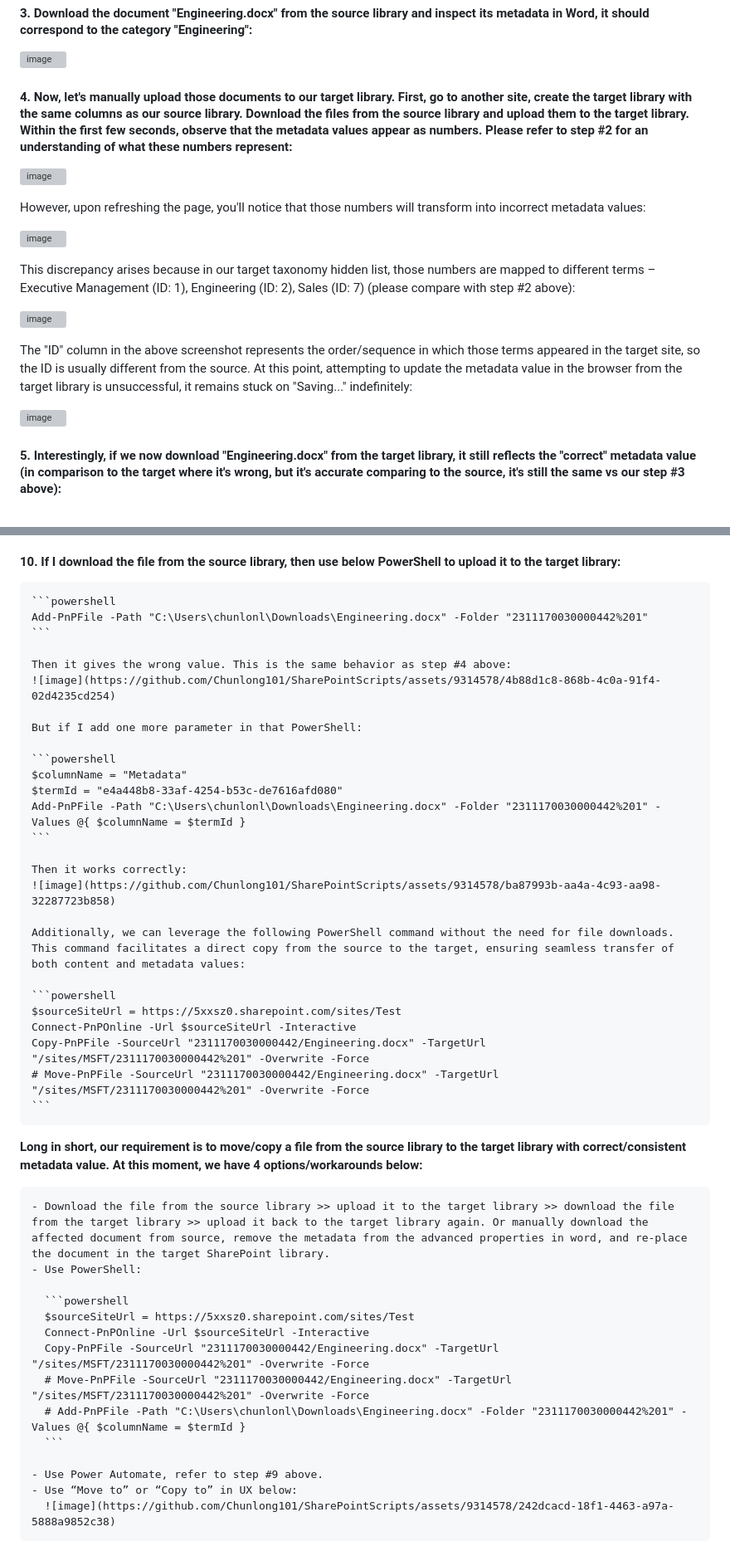
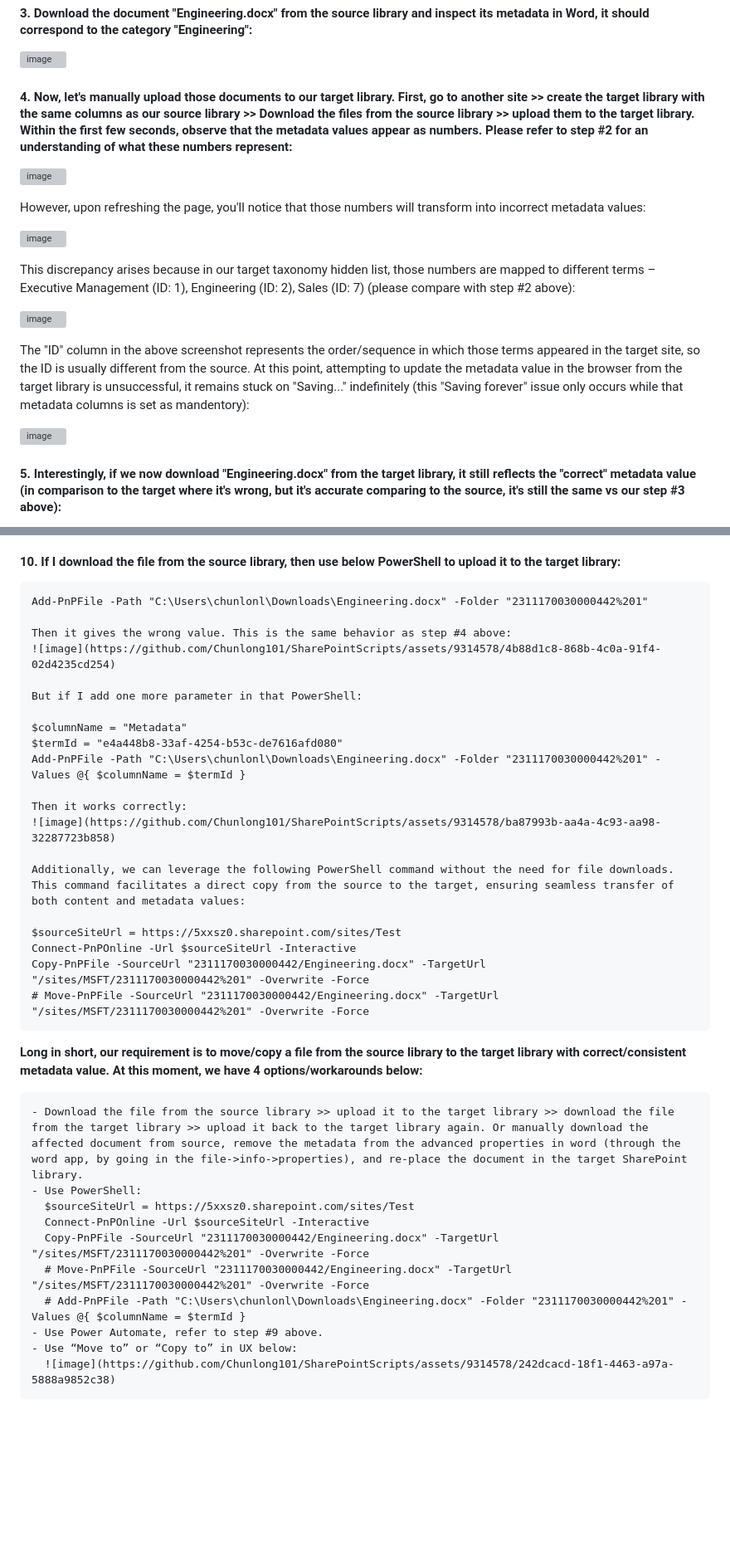
Before and after one commit to Chunlong101/SharePointTips, a Markdown page: Metadata field value mismatch source library vs target library/README.md, 2 parts joined by grey strips. Shown: that part at 83% size. Rendered like a GitHub page; blank space fills up the shorter version; grey boxes are pictures that could not be loaded.

````diff
--- a/Metadata field value mismatch source library vs target library/README.md
+++ b/Metadata field value mismatch source library vs target library/README.md
@@ -14,7 +14,7 @@ Recently, I encountered a somewhat perplexing issue. Its manifestation defies co
 
    ![image](https://github.com/Chunlong101/SharePointScripts/assets/9314578/af2112fc-cf26-46a8-a53e-4cb832bfe2c7)
 
-#### 4. Now, let's manually upload those documents to our target library. First, go to another site, create the target library with the same columns as our source library. Download the files from the source library and upload them to the target library. Within the first few seconds, observe that the metadata values appear as numbers. Please refer to step #2 for an understanding of what these numbers represent:
+#### 4. Now, let's manually upload those documents to our target library. First, go to another site >> create the target library with the same columns as our source library >> Download the files from the source library >> upload them to the target library. Within the first few seconds, observe that the metadata values appear as numbers. Please refer to step #2 for an understanding of what these numbers represent:
 
    ![image](https://github.com/Chunlong101/SharePointScripts/assets/9314578/5fd3dafd-6f66-4f45-9f04-85d887f28ef0)
 
@@ -26,10 +26,9 @@ Recently, I encountered a somewhat perplexing issue. Its manifestation defies co
 
    ![image](https://github.com/Chunlong101/SharePointScripts/assets/9314578/a3c2106d-5d4e-4dae-ab7e-e3b0da9da4a7)
 
-   The "ID" column in the above screenshot represents the order/sequence in which those terms appeared in the target site, so the ID is usually different from the source. At this point, attempting to update the metadata value in the browser from the target library is unsuccessful, it remains stuck on "Saving..." indefinitely:
+   The "ID" column in the above screenshot represents the order/sequence in which those terms appeared in the target site, so the ID is usually different from the source. At this point, attempting to update the metadata value in the browser from the target library is unsuccessful, it remains stuck on "Saving..." indefinitely (this "Saving forever" issue only occurs while that metadata columns is set as mandentory):
 
    ![image](https://github.com/Chunlong101/SharePointScripts/assets/9314578/367f8e02-7c89-4d3b-b2fb-525547efd1d8)
-
 
 #### 5. Interestingly, if we now download "Engineering.docx" from the target library, it still reflects the "correct" metadata value (in comparison to the target where it's wrong, but it's accurate comparing to the source, it's still the same vs our step #3 above):
 
@@ -91,46 +90,36 @@ Recently, I encountered a somewhat perplexing issue. Its manifestation defies co
 
 #### 10. If I download the file from the source library, then use below PowerShell to upload it to the target library:
 
-    ```powershell
     Add-PnPFile -Path "C:\Users\chunlonl\Downloads\Engineering.docx" -Folder "2311170030000442%201"
-    ```
 
     Then it gives the wrong value. This is the same behavior as step #4 above:
     ![image](https://github.com/Chunlong101/SharePointScripts/assets/9314578/4b88d1c8-868b-4c0a-91f4-02d4235cd254)
 
     But if I add one more parameter in that PowerShell:
 
-    ```powershell
     $columnName = "Metadata"
     $termId = "e4a448b8-33af-4254-b53c-de7616afd080"
     Add-PnPFile -Path "C:\Users\chunlonl\Downloads\Engineering.docx" -Folder "2311170030000442%201" -Values @{ $columnName = $termId }
-    ```
 
     Then it works correctly:
     ![image](https://github.com/Chunlong101/SharePointScripts/assets/9314578/ba87993b-aa4a-4c93-aa98-32287723b858)
 
     Additionally, we can leverage the following PowerShell command without the need for file downloads. This command facilitates a direct copy from the source to the target, ensuring seamless transfer of both content and metadata values:
 
-    ```powershell
     $sourceSiteUrl = https://5xxsz0.sharepoint.com/sites/Test
     Connect-PnPOnline -Url $sourceSiteUrl -Interactive
     Copy-PnPFile -SourceUrl "2311170030000442/Engineering.docx" -TargetUrl "/sites/MSFT/2311170030000442%201" -Overwrite -Force
     # Move-PnPFile -SourceUrl "2311170030000442/Engineering.docx" -TargetUrl "/sites/MSFT/2311170030000442%201" -Overwrite -Force
-    ```
 
 **Long in short, our requirement is to move/copy a file from the source library to the target library with correct/consistent metadata value. At this moment, we have 4 options/workarounds below:**
 
-    - Download the file from the source library >> upload it to the target library >> download the file from the target library >> upload it back to the target library again. Or manually download the affected document from source, remove the metadata from the advanced properties in word, and re-place the document in the target SharePoint library.
+    - Download the file from the source library >> upload it to the target library >> download the file from the target library >> upload it back to the target library again. Or manually download the affected document from source, remove the metadata from the advanced properties in word (through the word app, by going in the file->info->properties), and re-place the document in the target SharePoint library.
     - Use PowerShell:
-
-      ```powershell
       $sourceSiteUrl = https://5xxsz0.sharepoint.com/sites/Test
       Connect-PnPOnline -Url $sourceSiteUrl -Interactive
       Copy-PnPFile -SourceUrl "2311170030000442/Engineering.docx" -TargetUrl "/sites/MSFT/2311170030000442%201" -Overwrite -Force
       # Move-PnPFile -SourceUrl "2311170030000442/Engineering.docx" -TargetUrl "/sites/MSFT/2311170030000442%201" -Overwrite -Force
       # Add-PnPFile -Path "C:\Users\chunlonl\Downloads\Engineering.docx" -Folder "2311170030000442%201" -Values @{ $columnName = $termId }
-      ```
-
     - Use Power Automate, refer to step #9 above.
     - Use “Move to” or “Copy to” in UX below:
       ![image](https://github.com/Chunlong101/SharePointScripts/assets/9314578/242dcacd-18f1-4463-a97a-5888a9852c38)
````
Also changed, not shown: other parts of Metadata field value mismatch source library vs target library/README.md (+1 -1 lines).
